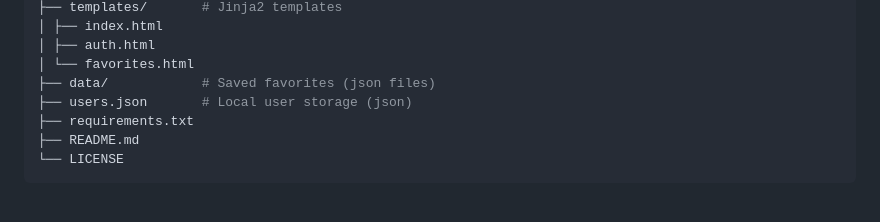
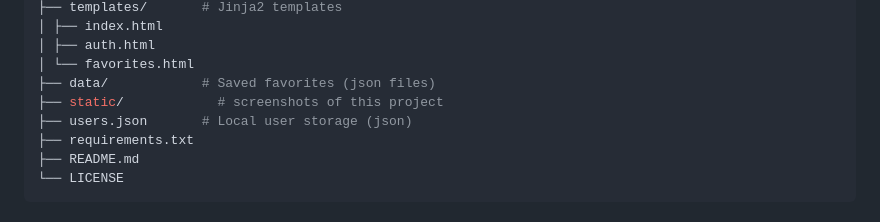
Before and after one commit to M-INDN-SEDTA/Fake_News_detection_Web_App, a Markdown page: README.md, the part around the change. Drawn GitHub-style.

```diff
--- a/README.md
+++ b/README.md
@@ -52,6 +52,7 @@ project_root/
 │ ├── auth.html
 │ └── favorites.html
 ├── data/            # Saved favorites (json files)
+├── static/            # screenshots of this project
 ├── users.json       # Local user storage (json)
 ├── requirements.txt
 ├── README.md
```
